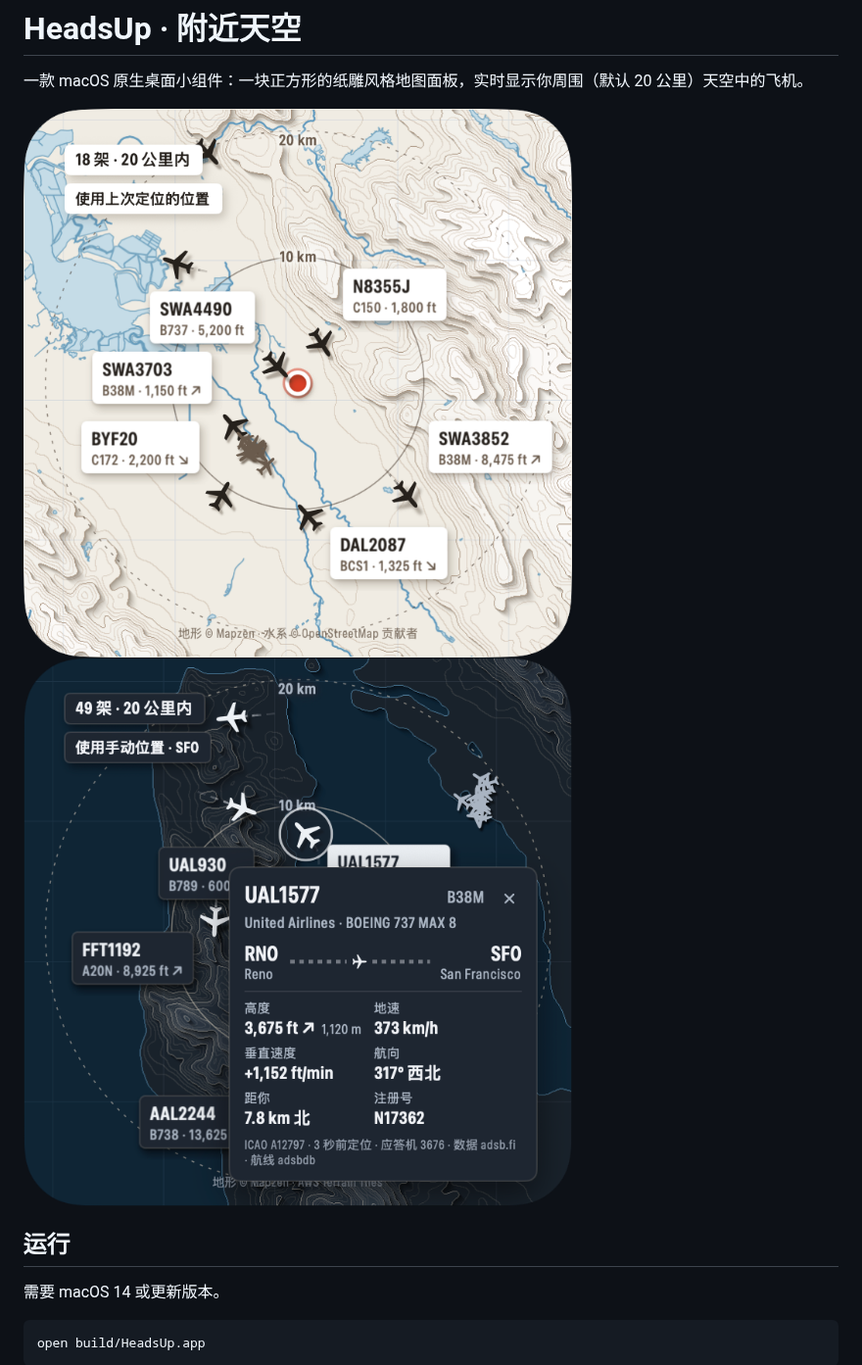
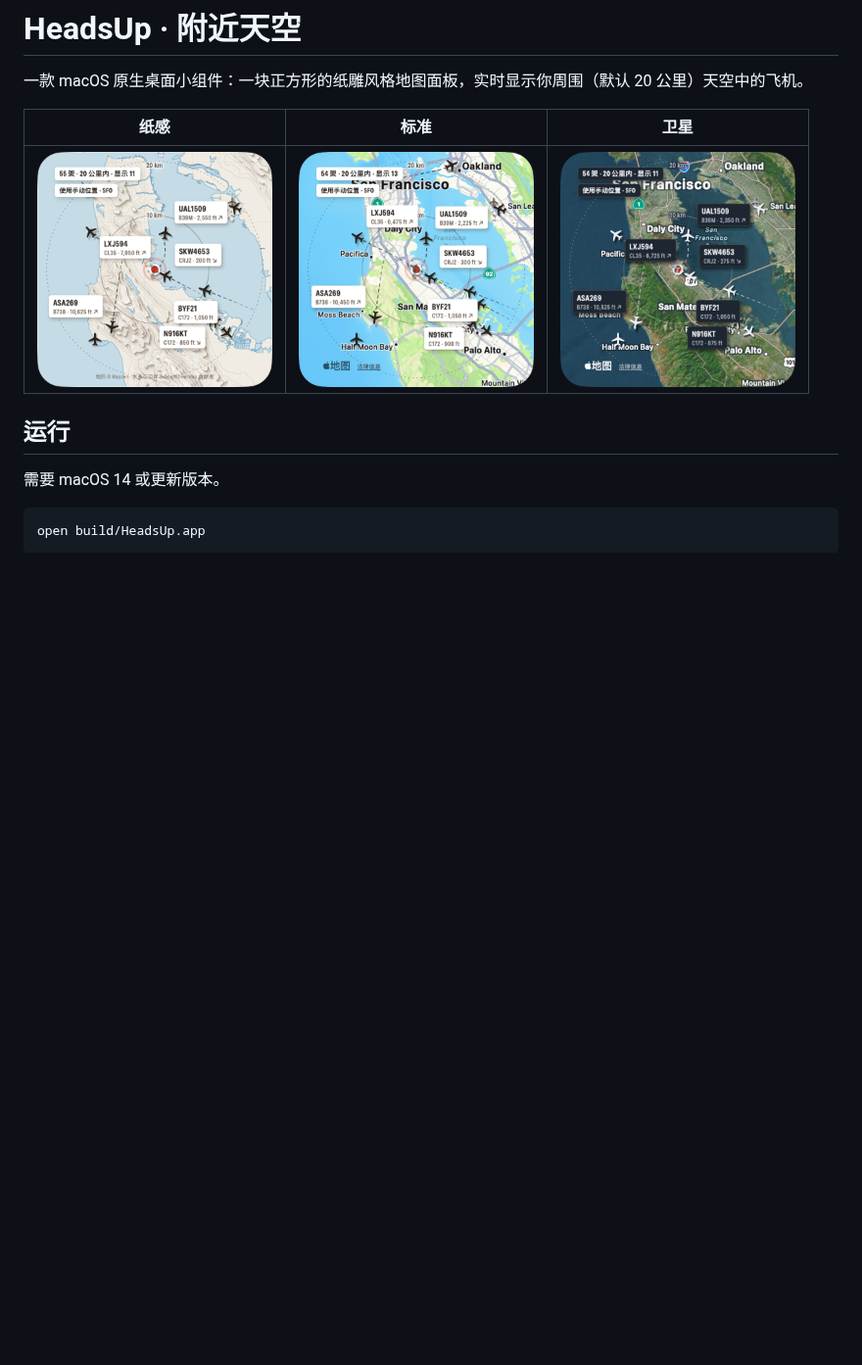
Before and after one commit to Akihiwcy/HeadsUp, a Markdown page: README.md, the part around the change. Shown at 98% size. Drawn GitHub-style; pictures changed too: docs/screenshots/style-paper.png (added), docs/screenshots/style-satellite.png (added), docs/screenshots/style-standard.png (added); blank space fills up the shorter version.

Commit message:
Show the paper, standard and satellite map styles side by side in the README
Co-Authored-By: Claude Opus 5.5 <noreply@anthropic.com>

```diff
--- a/README.md
+++ b/README.md
@@ -2,7 +2,9 @@
 
 一款 macOS 原生桌面小组件：一块正方形的纸雕风格地图面板，实时显示你周围（默认 20 公里）天空中的飞机。
 
-![浅色（含河流）](docs/screenshots/rivers-light.png) ![深色 + 航班详情](docs/screenshots/paper-dark-detail.png)
+| 纸感 | 标准 | 卫星 |
+| :-: | :-: | :-: |
+| <img src="docs/screenshots/style-paper.png" alt="纸感地图" width="240"> | <img src="docs/screenshots/style-standard.png" alt="标准地图" width="240"> | <img src="docs/screenshots/style-satellite.png" alt="卫星地图" width="240"> |
 
 ## 运行
 
```
